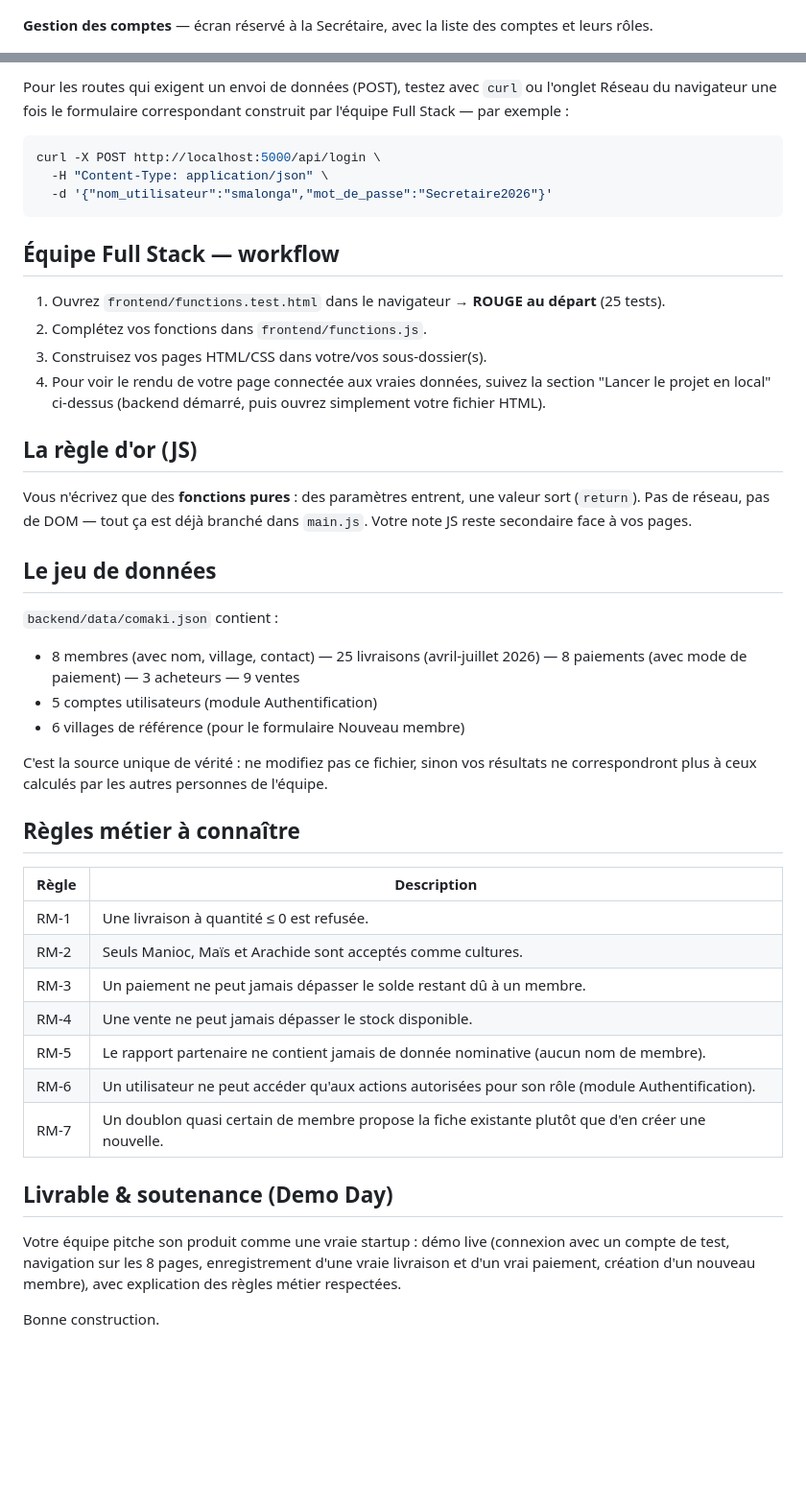
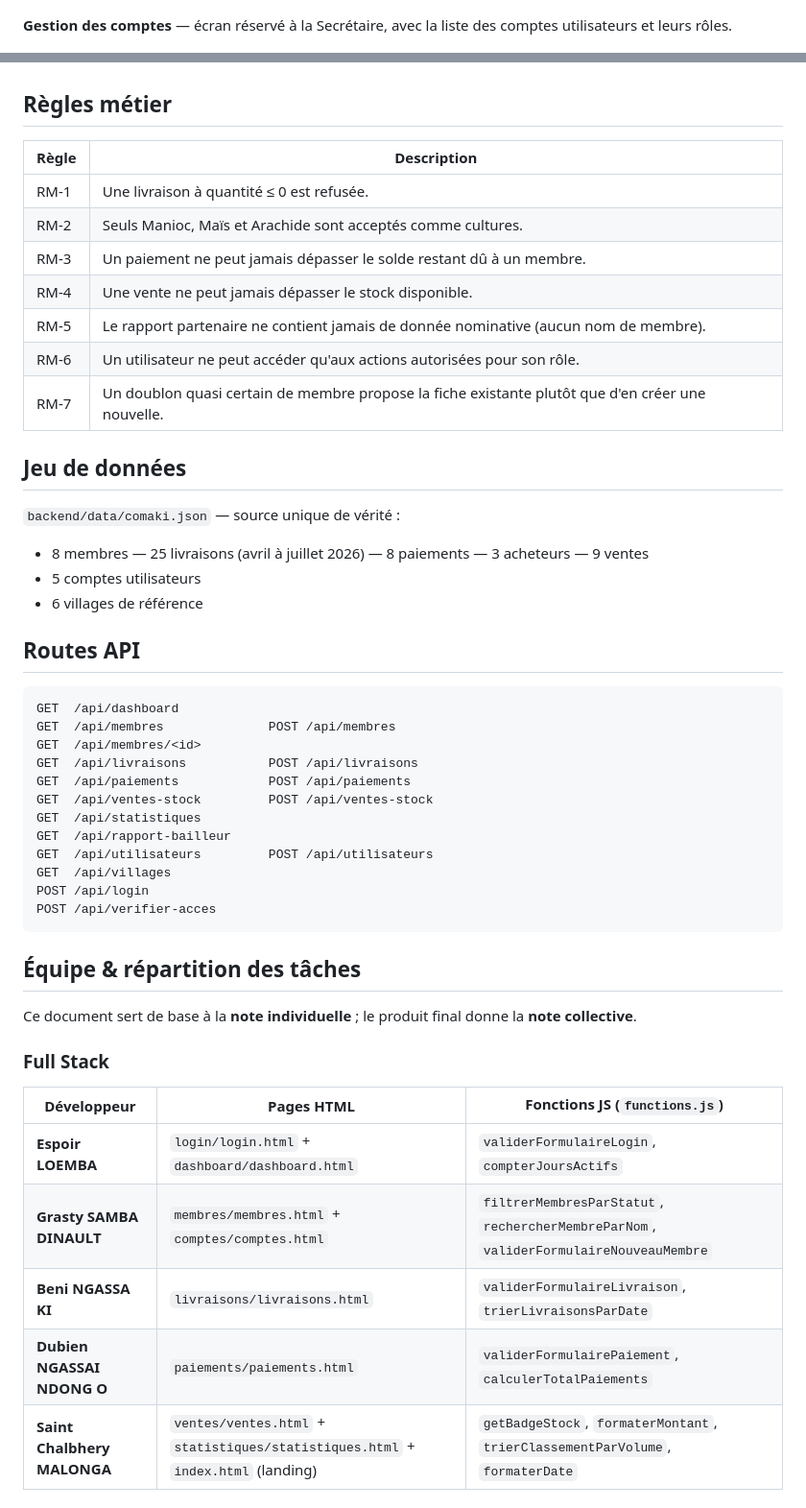
Before and after one commit to Chal-B/groupe12-agricoop-connect, a Markdown page: README.md, 2 parts joined by grey strips. Shown at 96% size. GitHub-like rendering; blank space fills up the shorter version.

Commit message:
docs: aligne le README sur l'etat actuel du projet

````diff
--- a/README.md
+++ b/README.md
@@ -14,6 +15,6 @@ Vous avez **quelques jours comme prévu dans le document** pour ce projet.
 
 ![Tableau de bord d'AgriCoop Connect](docs/apercu-tableau-de-bord.png)
 
-**Gestion des comptes** — écran réservé à la Secrétaire, avec la liste des comptes et leurs rôles.
+**Gestion des comptes** — écran réservé à la Secrétaire, avec la liste des comptes utilisateurs et leurs rôles.
 
 ![Gestion des comptes d'AgriCoop Connect](docs/apercu-comptes.png)
@@ -151,33 +126,4 @@ http://localhost:5000/api/villages
-Pour les routes qui exigent un envoi de données (POST), testez avec `curl` ou l'onglet Réseau du navigateur une fois le formulaire correspondant construit par l'équipe Full Stack — par exemple :
-
-```bash
-curl -X POST http://localhost:5000/api/login \
-  -H "Content-Type: application/json" \
-  -d '{"nom_utilisateur":"smalonga","mot_de_passe":"Secretaire2026"}'
-```
-
-## Équipe Full Stack — workflow
-
-1. Ouvrez `frontend/functions.test.html` dans le navigateur → **ROUGE au départ** (25 tests).
-2. Complétez vos fonctions dans `frontend/functions.js`.
-3. Construisez vos pages HTML/CSS dans votre/vos sous-dossier(s).
-4. Pour voir le rendu de votre page connectée aux vraies données, suivez la section "Lancer le projet en local" ci-dessus (backend démarré, puis ouvrez simplement votre fichier HTML).
-
-## La règle d'or (JS)
-
-Vous n'écrivez que des **fonctions pures** : des paramètres entrent, une valeur sort (`return`). Pas de réseau, pas de DOM — tout ça est déjà branché dans `main.js`. Votre note JS reste secondaire face à vos pages.
-
-## Le jeu de données
-
-`backend/data/comaki.json` contient :
-
-- 8 membres (avec nom, village, contact) — 25 livraisons (avril-juillet 2026) — 8 paiements (avec mode de paiement) — 3 acheteurs — 9 ventes
-- 5 comptes utilisateurs (module Authentification)
-- 6 villages de référence (pour le formulaire Nouveau membre)
-
-C'est la source unique de vérité : ne modifiez pas ce fichier, sinon vos résultats ne correspondront plus à ceux calculés par les autres personnes de l'équipe.
-
-## Règles métier à connaître
+## Règles métier
 
 | Règle | Description |
 | --- | --- |
@@ -186,11 +132,45 @@ C'est la source unique de vérité : ne modifiez pas ce fichier, sinon vos résu
 | RM-3 | Un paiement ne peut jamais dépasser le solde restant dû à un membre. |
 | RM-4 | Une vente ne peut jamais dépasser le stock disponible. |
 | RM-5 | Le rapport partenaire ne contient jamais de donnée nominative (aucun nom de membre). |
-| RM-6 | Un utilisateur ne peut accéder qu'aux actions autorisées pour son rôle (module Authentification). |
+| RM-6 | Un utilisateur ne peut accéder qu'aux actions autorisées pour son rôle. |
 | RM-7 | Un doublon quasi certain de membre propose la fiche existante plutôt que d'en créer une nouvelle. |
 
-## Livrable & soutenance (Demo Day)
+## Jeu de données
 
-Votre équipe pitche son produit comme une vraie startup : démo live (connexion avec un compte de test, navigation sur les 8 pages, enregistrement d'une vraie livraison et d'un vrai paiement, création d'un nouveau membre), avec explication des règles métier respectées.
+`backend/data/comaki.json` — source unique de vérité :
 
-Bonne construction.
+- 8 membres — 25 livraisons (avril à juillet 2026) — 8 paiements — 3 acheteurs — 9 ventes
+- 5 comptes utilisateurs
+- 6 villages de référence
+
+## Routes API
+
+```
+GET  /api/dashboard
+GET  /api/membres              POST /api/membres
+GET  /api/membres/<id>
+GET  /api/livraisons           POST /api/livraisons
+GET  /api/paiements            POST /api/paiements
+GET  /api/ventes-stock         POST /api/ventes-stock
+GET  /api/statistiques
+GET  /api/rapport-bailleur
+GET  /api/utilisateurs         POST /api/utilisateurs
+GET  /api/villages
+POST /api/login
+POST /api/verifier-acces
+```
+
+## Équipe & répartition des tâches
+
+Ce document sert de base à la **note individuelle** ; le produit final donne la **note collective**.
+
+### Full Stack
+
+| Développeur | Pages HTML | Fonctions JS (`functions.js`) |
+| --- | --- | --- |
+| **Espoir LOEMBA** | `login/login.html` + `dashboard/dashboard.html` | `validerFormulaireLogin`, `compterJoursActifs` |
+| **Grasty SAMBA DINAULT** | `membres/membres.html` + `comptes/comptes.html` | `filtrerMembresParStatut`, `rechercherMembreParNom`, `validerFormulaireNouveauMembre` |
+| **Beni NGASSA KI** | `livraisons/livraisons.html` | `validerFormulaireLivraison`, `trierLivraisonsParDate` |
+| **Dubien NGASSAI NDONG O** | `paiements/paiements.html` | `validerFormulairePaiement`, `calculerTotalPaiements` |
+| **Saint Chalbhery MALONGA** | `ventes/ventes.html` + `statistiques/statistiques.html` + `index.html` (landing) | `getBadgeStock`, `formaterMontant`, `trierClassementParVolume`, `formaterDate` |
+
````
Also changed, not shown: other parts of README.md (+101 -89 lines).
